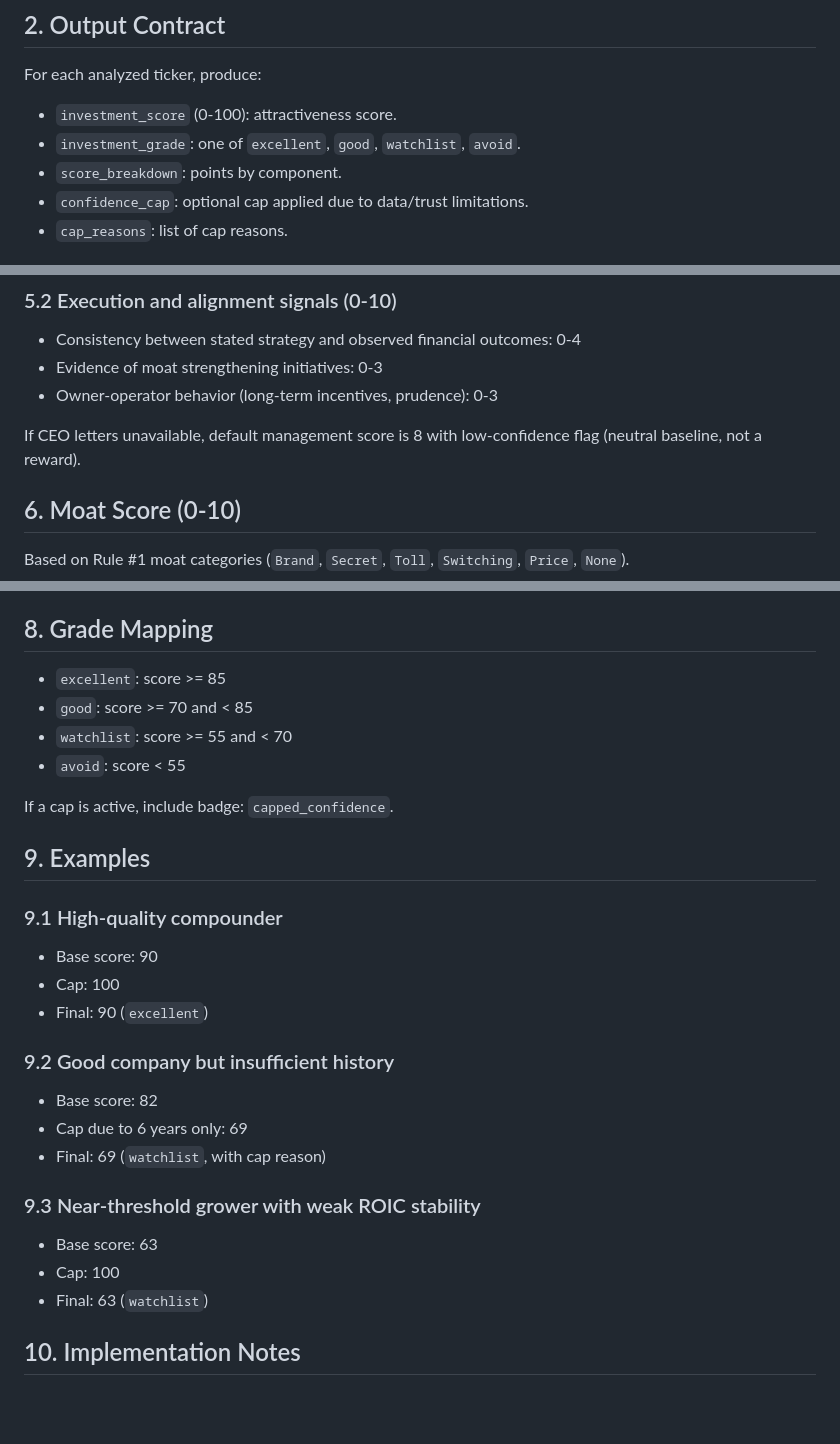
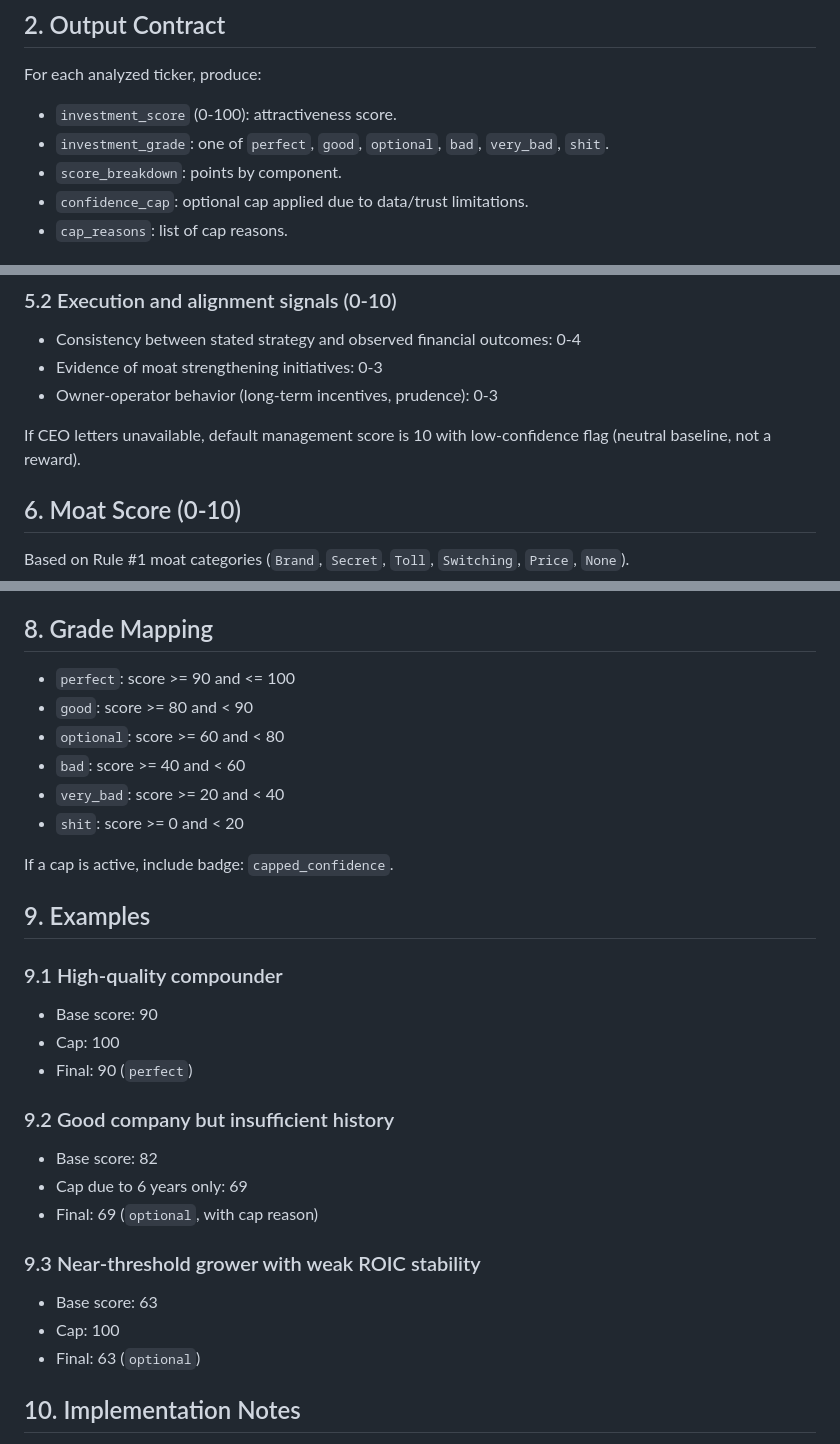
Before and after one commit to bengabay1994/IntrinsicAI, a Markdown page: docs/specs/investment-confidence-model-v1.md, 3 parts joined by grey strips. Drawn GitHub-style; blank space fills up the shorter version.

```diff
--- a/docs/specs/investment-confidence-model-v1.md
+++ b/docs/specs/investment-confidence-model-v1.md
@@ -17,7 +17,7 @@ This score is about business quality and investment attractiveness first. Data c
 
 For each analyzed ticker, produce:
 - `investment_score` (0-100): attractiveness score.
-- `investment_grade`: one of `excellent`, `good`, `watchlist`, `avoid`.
+- `investment_grade`: one of `perfect`, `good`, `optional`, `bad`, `very_bad`, `shit`.
 - `score_breakdown`: points by component.
 - `confidence_cap`: optional cap applied due to data/trust limitations.
 - `cap_reasons`: list of cap reasons.
@@ -101,7 +116,7 @@ Scored from CEO letters and management evidence (manual or AI-assisted with revi
 - Evidence of moat strengthening initiatives: 0-3
 - Owner-operator behavior (long-term incentives, prudence): 0-3
 
-If CEO letters unavailable, default management score is 8 with low-confidence flag (neutral baseline, not a reward).
+If CEO letters unavailable, default management score is 10 with low-confidence flag (neutral baseline, not a reward).
 
 ## 6. Moat Score (0-10)
 
@@ -135,10 +150,12 @@ Each cap must emit structured reason text (example: `insufficient_history_under_
 
 ## 8. Grade Mapping
 
-- `excellent`: score >= 85
-- `good`: score >= 70 and < 85
-- `watchlist`: score >= 55 and < 70
-- `avoid`: score < 55
+- `perfect`: score >= 90 and <= 100
+- `good`: score >= 80 and < 90
+- `optional`: score >= 60 and < 80
+- `bad`: score >= 40 and < 60
+- `very_bad`: score >= 20 and < 40
+- `shit`: score >= 0 and < 20
 
 If a cap is active, include badge: `capped_confidence`.
 
@@ -147,17 +164,17 @@ If a cap is active, include badge: `capped_confidence`.
 ### 9.1 High-quality compounder
 - Base score: 90
 - Cap: 100
-- Final: 90 (`excellent`)
+- Final: 90 (`perfect`)
 
 ### 9.2 Good company but insufficient history
 - Base score: 82
 - Cap due to 6 years only: 69
-- Final: 69 (`watchlist`, with cap reason)
+- Final: 69 (`optional`, with cap reason)
 
 ### 9.3 Near-threshold grower with weak ROIC stability
 - Base score: 63
 - Cap: 100
-- Final: 63 (`watchlist`)
+- Final: 63 (`optional`)
 
 ## 10. Implementation Notes
 
```
Also changed, not shown: other parts of docs/specs/investment-confidence-model-v1.md (+45 -30 lines).
